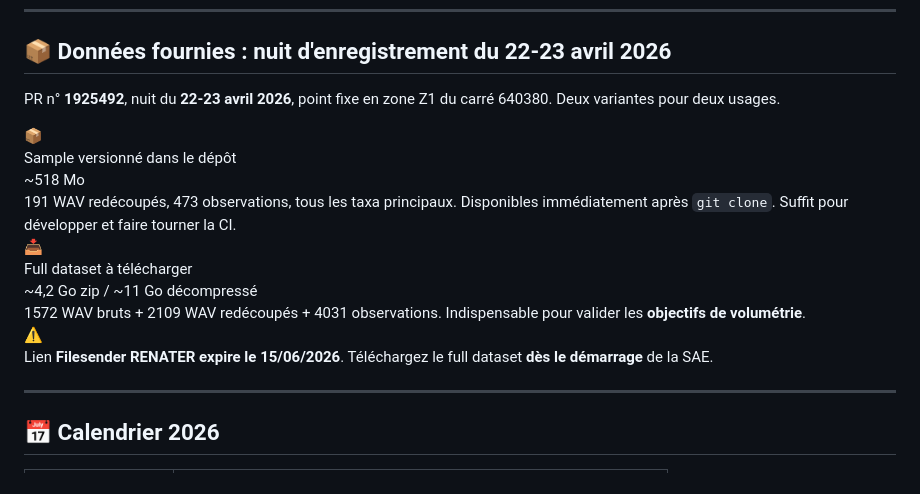
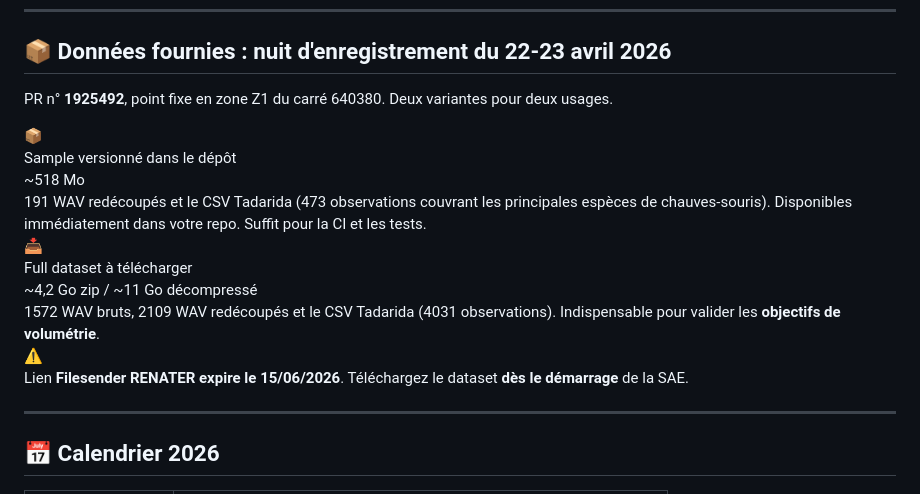
Before and after one commit to IUTInfoAix-R202/cours, a Markdown page: cm4-mvvm-persistance.md, the part around the change. Drawn GitHub-style.

Commit message:
docs(cm4-brief-sae): clarifie le contenu des donnees fournies
- "Taxa principaux" etait du jargon ecologique inconnu en BUT1.
  Remplace par "principales especes de chauves-souris" (clair et
  ancre dans le projet).
- Rend explicite que les observations Tadarida arrivent sous forme
  d'un CSV ("le CSV Tadarida (473 / 4031 observations)"), ce qui
  donne aux etudiants le format concret qu'ils auront a parser.
- Retire la date redondante de l'intro (deja dans le titre).
- "Telechargez le" ambigu (le lien ? le dataset ?) -> "Telechargez
  le dataset".
- Correction genre : "le CI" -> "la CI" (integration continue est
  feminin).

```diff
--- a/cm4-mvvm-persistance.md
+++ b/cm4-mvvm-persistance.md
@@ -340,7 +340,7 @@ Personas <a href="https://iutinfoaix-s201.github.io/brief/Analyse%20et%20concept
 
 ## 📦 Données fournies : nuit d'enregistrement du 22-23 avril 2026
 
-<p style="font-size: 1.45rem; margin: -0.5rem 0 0.6rem 0;">PR n° <b>1925492</b>, nuit du <b>22-23 avril 2026</b>, point fixe en zone Z1 du carré 640380. Deux variantes pour deux usages.</p>
+<p style="font-size: 1.45rem; margin: -0.5rem 0 0.6rem 0;">PR n° <b>1925492</b>, point fixe en zone Z1 du carré 640380. Deux variantes pour deux usages.</p>
 
 <div style="display: grid; grid-template-columns: 1fr 1fr; gap: 1.5rem; margin-top: 1.2rem;">
 
@@ -348,21 +348,21 @@ Personas <a href="https://iutinfoaix-s201.github.io/brief/Analyse%20et%20concept
 <div style="font-size: 2.8rem; line-height: 1;">📦</div>
 <div style="font-size: 1.7rem; font-weight: bold; margin-top: 0.7rem;">Sample versionné dans le dépôt</div>
 <div style="font-size: 1.4rem; font-weight: bold; margin-top: 0.4rem; opacity: 0.95;">~518 Mo</div>
-<div style="font-size: 1.25rem; line-height: 1.55; margin-top: 0.8rem; text-align: left;">191 WAV redécoupés, 473 observations, tous les taxa principaux. Disponibles immédiatement après <code>git clone</code>. Suffit pour développer et faire tourner la CI.</div>
+<div style="font-size: 1.25rem; line-height: 1.55; margin-top: 0.8rem; text-align: left;">191 WAV redécoupés et le CSV Tadarida (473 observations couvrant les principales espèces de chauves-souris). Disponibles immédiatement dans votre repo. Suffit pour la CI et les tests.</div>
 </div>
 
 <div style="background: #2980b9; color: white; padding: 1.3rem 1.4rem; border-radius: 12px; text-align: center; display: flex; flex-direction: column;">
 <div style="font-size: 2.8rem; line-height: 1;">📥</div>
 <div style="font-size: 1.7rem; font-weight: bold; margin-top: 0.7rem;">Full dataset à télécharger</div>
 <div style="font-size: 1.4rem; font-weight: bold; margin-top: 0.4rem; opacity: 0.95;">~4,2 Go zip / ~11 Go décompressé</div>
-<div style="font-size: 1.25rem; line-height: 1.55; margin-top: 0.8rem; text-align: left;">1572 WAV bruts + 2109 WAV redécoupés + 4031 observations. Indispensable pour valider les <b>objectifs de volumétrie</b>.</div>
+<div style="font-size: 1.25rem; line-height: 1.55; margin-top: 0.8rem; text-align: left;">1572 WAV bruts, 2109 WAV redécoupés et le CSV Tadarida (4031 observations). Indispensable pour valider les <b>objectifs de volumétrie</b>.</div>
 </div>
 
 </div>
 
 <div style="background: #8c3a2f; color: white; padding: 1.2rem 1.4rem; border-radius: 12px; margin-top: 1.4rem; display: flex; align-items: center; gap: 1.1rem;">
 <div style="font-size: 2.8rem; line-height: 1; flex-shrink: 0;">⚠️</div>
-<div style="font-size: 1.4rem; line-height: 1.5;">Lien <b>Filesender RENATER expire le 15/06/2026</b>. Téléchargez le full dataset <b>dès le démarrage</b> de la SAE.</div>
+<div style="font-size: 1.4rem; line-height: 1.5;">Lien <b>Filesender RENATER expire le 15/06/2026</b>. Téléchargez le dataset <b>dès le démarrage</b> de la SAE.</div>
 </div>
 
 ---
```
